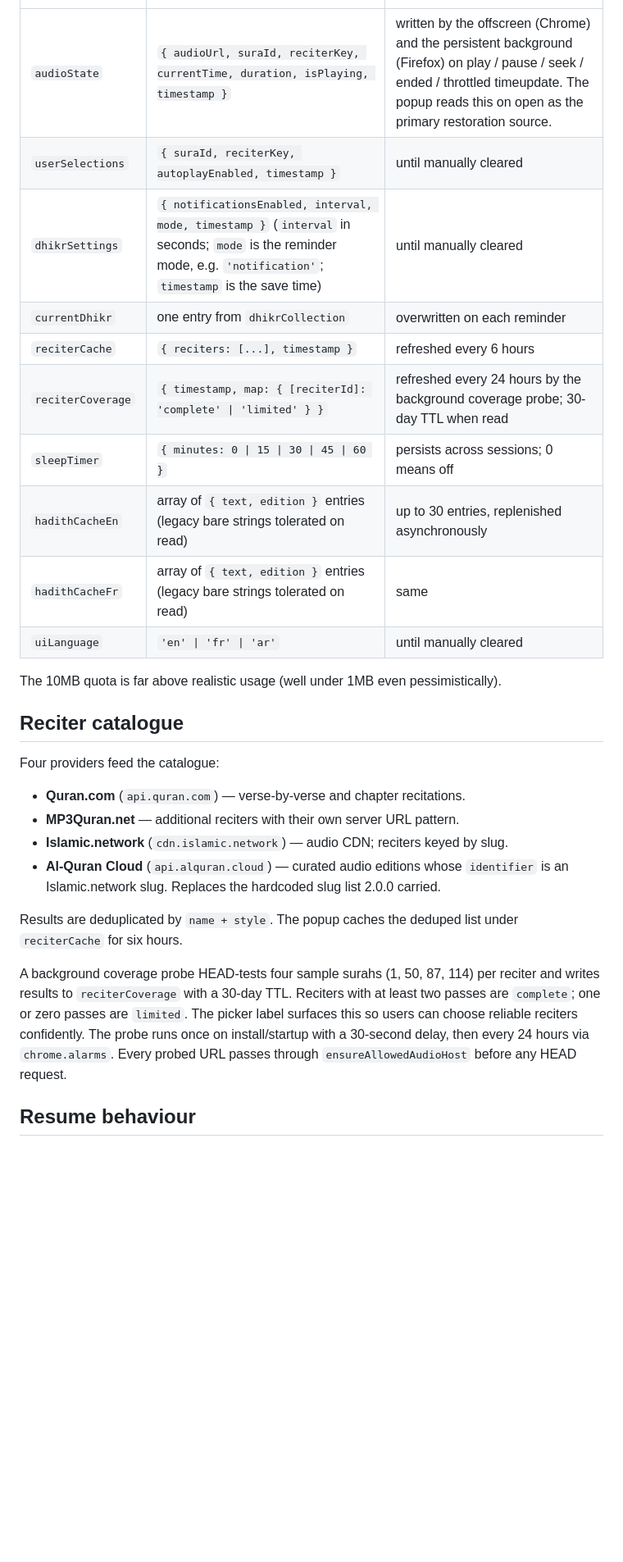
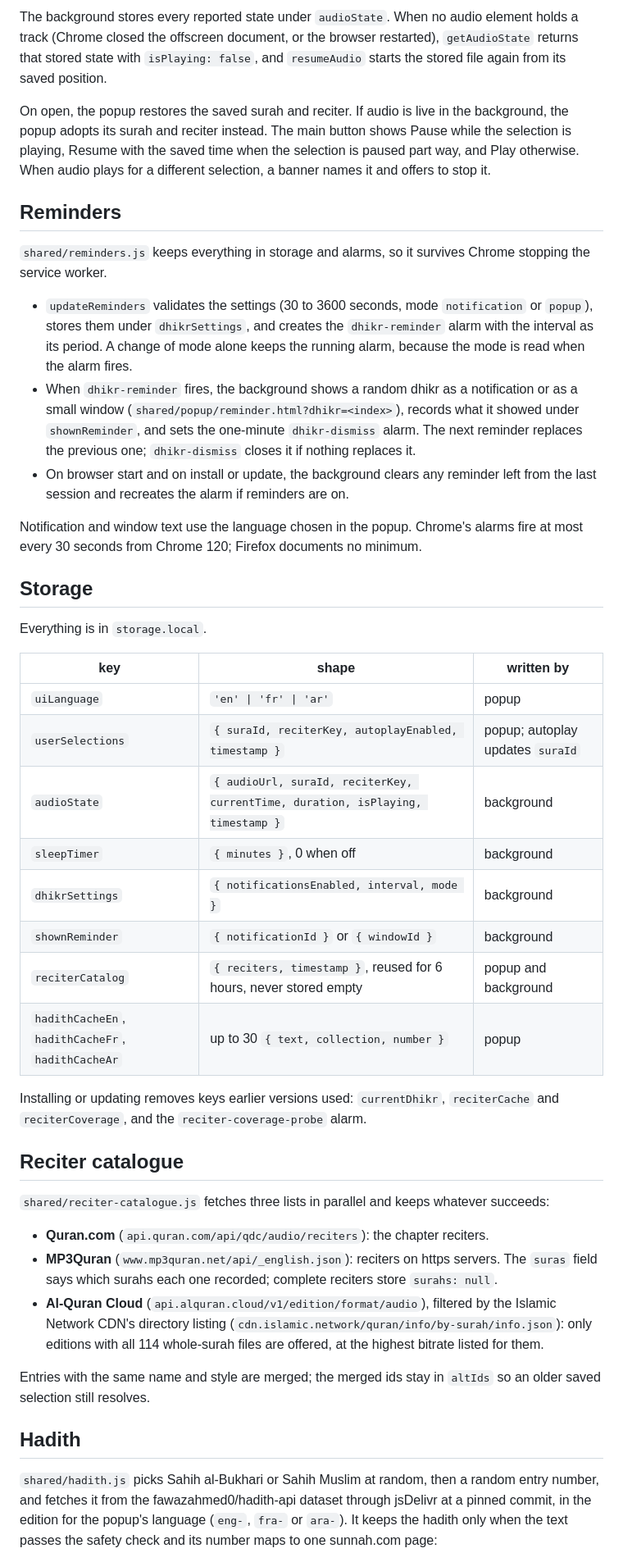
Before and after one commit to Abdalla-Eldoumani/islam-extension, a Markdown page: docs/ARCHITECTURE.md, the part around one of its changes. Shown at 82% size. GitHub-like rendering; blank space fills up the shorter version.

```diff
--- a/docs/ARCHITECTURE.md
+++ b/docs/ARCHITECTURE.md
@@ -109,29 +89,45 @@ Everything lives in `chrome.storage.local` (Firefox: `browser.storage.local`). K
+The background stores every reported state under `audioState`. When no audio element holds a track (Chrome closed the offscreen document, or the browser restarted), `getAudioState` returns that stored state with `isPlaying: false`, and `resumeAudio` starts the stored file again from its saved position.
+
+On open, the popup restores the saved surah and reciter. If audio is live in the background, the popup adopts its surah and reciter instead. The main button shows Pause while the selection is playing, Resume with the saved time when the selection is paused part way, and Play otherwise. When audio plays for a different selection, a banner names it and offers to stop it.
+
+## Reminders
+
+`shared/reminders.js` keeps everything in storage and alarms, so it survives Chrome stopping the service worker.
+
+- `updateReminders` validates the settings (30 to 3600 seconds, mode `notification` or `popup`), stores them under `dhikrSettings`, and creates the `dhikr-reminder` alarm with the interval as its period. A change of mode alone keeps the running alarm, because the mode is read when the alarm fires.
+- When `dhikr-reminder` fires, the background shows a random dhikr as a notification or as a small window (`shared/popup/reminder.html?dhikr=<index>`), records what it showed under `shownReminder`, and sets the one-minute `dhikr-dismiss` alarm. The next reminder replaces the previous one; `dhikr-dismiss` closes it if nothing replaces it.
+- On browser start and on install or update, the background clears any reminder left from the last session and recreates the alarm if reminders are on.
+
+Notification and window text use the language chosen in the popup. Chrome's alarms fire at most every 30 seconds from Chrome 120; Firefox documents no minimum.
+
+## Storage
+
+Everything is in `storage.local`.
+
+| key | shape | written by |
 | --- | --- | --- |
-| `audioState` | `{ audioUrl, suraId, reciterKey, currentTime, duration, isPlaying, timestamp }` | written by the offscreen (Chrome) and the persistent background (Firefox) on play / pause / seek / ended / throttled timeupdate. The popup reads this on open as the primary restoration source. |
-| `userSelections` | `{ suraId, reciterKey, autoplayEnabled, timestamp }` | until manually cleared |
-| `dhikrSettings` | `{ notificationsEnabled, interval, mode, timestamp }` (`interval` in seconds; `mode` is the reminder mode, e.g. `'notification'`; `timestamp` is the save time) | until manually cleared |
-| `currentDhikr` | one entry from `dhikrCollection` | overwritten on each reminder |
-| `reciterCache` | `{ reciters: [...], timestamp }` | refreshed every 6 hours |
-| `reciterCoverage` | `{ timestamp, map: { [reciterId]: 'complete' \| 'limited' } }` | refreshed every 24 hours by the background coverage probe; 30-day TTL when read |
-| `sleepTimer` | `{ minutes: 0 \| 15 \| 30 \| 45 \| 60 }` | persists across sessions; 0 means off |
-| `hadithCacheEn` | array of `{ text, edition }` entries (legacy bare strings tolerated on read) | up to 30 entries, replenished asynchronously |
-| `hadithCacheFr` | array of `{ text, edition }` entries (legacy bare strings tolerated on read) | same |
-| `uiLanguage` | `'en' \| 'fr' \| 'ar'` | until manually cleared |
+| `uiLanguage` | `'en' \| 'fr' \| 'ar'` | popup |
+| `userSelections` | `{ suraId, reciterKey, autoplayEnabled, timestamp }` | popup; autoplay updates `suraId` |
+| `audioState` | `{ audioUrl, suraId, reciterKey, currentTime, duration, isPlaying, timestamp }` | background |
+| `sleepTimer` | `{ minutes }`, 0 when off | background |
+| `dhikrSettings` | `{ notificationsEnabled, interval, mode }` | background |
+| `shownReminder` | `{ notificationId }` or `{ windowId }` | background |
+| `reciterCatalog` | `{ reciters, timestamp }`, reused for 6 hours, never stored empty | popup and background |
+| `hadithCacheEn`, `hadithCacheFr`, `hadithCacheAr` | up to 30 `{ text, collection, number }` | popup |
 
-The 10MB quota is far above realistic usage (well under 1MB even pessimistically).
+Installing or updating removes keys earlier versions used: `currentDhikr`, `reciterCache` and `reciterCoverage`, and the `reciter-coverage-probe` alarm.
 
 ## Reciter catalogue
 
-Four providers feed the catalogue:
+`shared/reciter-catalogue.js` fetches three lists in parallel and keeps whatever succeeds:
 
-- **Quran.com** (`api.quran.com`) — verse-by-verse and chapter recitations.
-- **MP3Quran.net** — additional reciters with their own server URL pattern.
-- **Islamic.network** (`cdn.islamic.network`) — audio CDN; reciters keyed by slug.
-- **Al-Quran Cloud** (`api.alquran.cloud`) — curated audio editions whose `identifier` is an Islamic.network slug. Replaces the hardcoded slug list 2.0.0 carried.
+- **Quran.com** (`api.quran.com/api/qdc/audio/reciters`): the chapter reciters.
+- **MP3Quran** (`www.mp3quran.net/api/_english.json`): reciters on https servers. The `suras` field says which surahs each one recorded; complete reciters store `surahs: null`.
+- **Al-Quran Cloud** (`api.alquran.cloud/v1/edition/format/audio`), filtered by the Islamic Network CDN's directory listing (`cdn.islamic.network/quran/info/by-surah/info.json`): only editions with all 114 whole-surah files are offered, at the highest bitrate listed for them.
 
-Results are deduplicated by `name + style`. The popup caches the deduped list under `reciterCache` for six hours.
+Entries with the same name and style are merged; the merged ids stay in `altIds` so an older saved selection still resolves.
 
-A background coverage probe HEAD-tests four sample surahs (1, 50, 87, 114) per reciter and writes results to `reciterCoverage` with a 30-day TTL. Reciters with at least two passes are `complete`; one or zero passes are `limited`. The picker label surfaces this so users can choose reliable reciters confidently. The probe runs once on install/startup with a 30-second delay, then every 24 hours via `chrome.alarms`. Every probed URL passes through `ensureAllowedAudioHost` before any HEAD request.
+## Hadith
 
-## Resume behaviour
+`shared/hadith.js` picks Sahih al-Bukhari or Sahih Muslim at random, then a random entry number, and fetches it from the fawazahmed0/hadith-api dataset through jsDelivr at a pinned commit, in the edition for the popup's language (`eng-`, `fra-` or `ara-`). It keeps the hadith only when the text passes the safety check and its number maps to one sunnah.com page:
 
```
Also changed, not shown: other parts of docs/ARCHITECTURE.md (+72 -100 lines).
